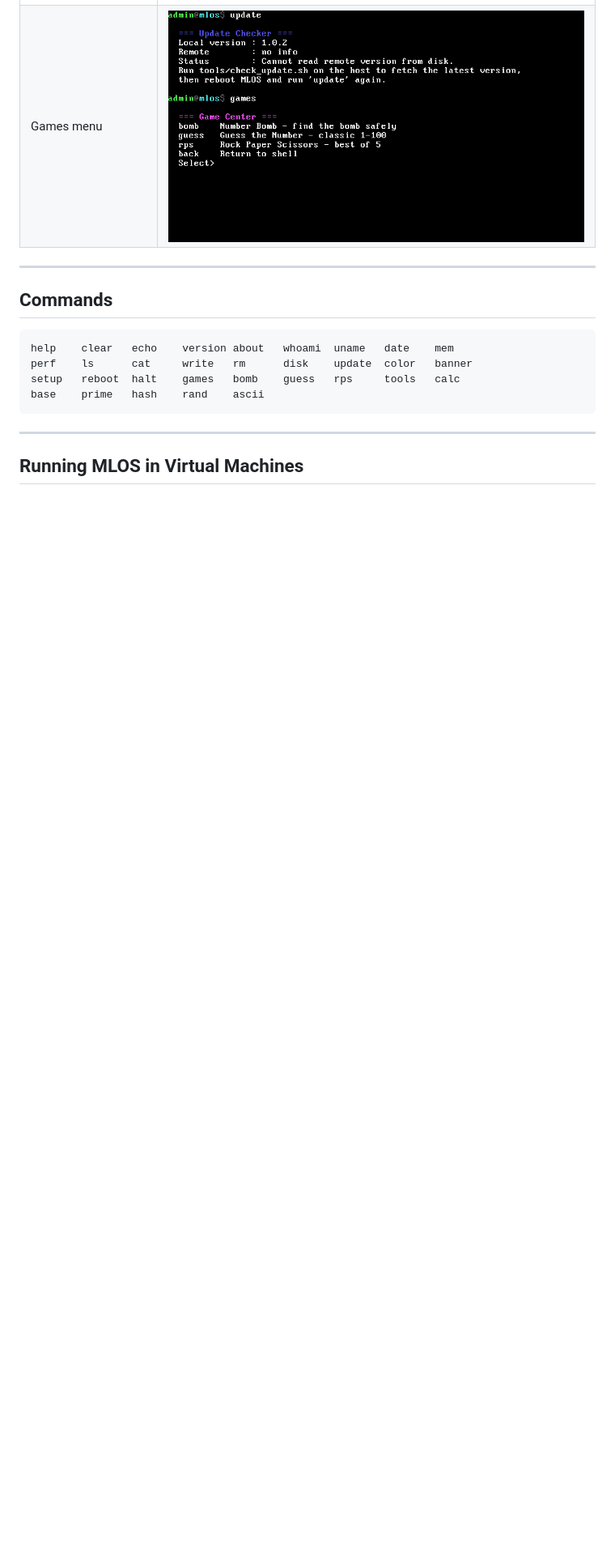
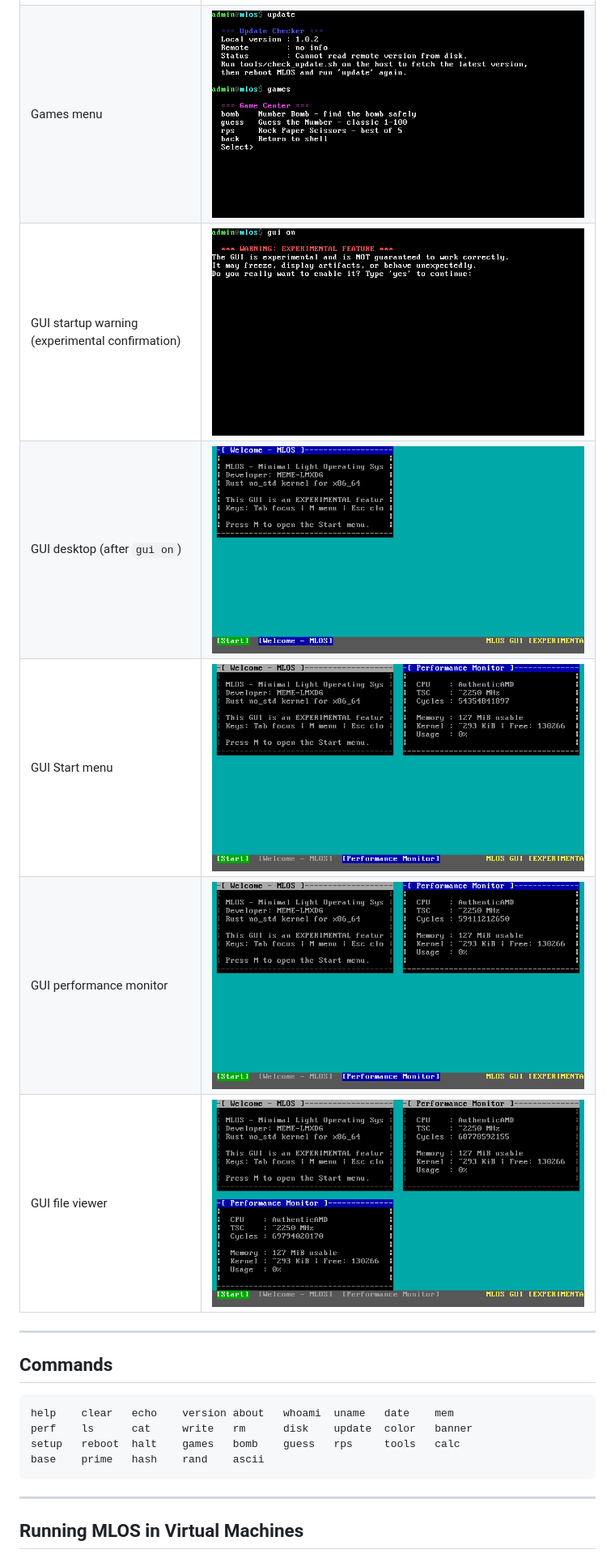
Before and after one commit to lmxdg/MLOS, a Markdown page: README.en.md, the part around the change. Shown at 81% size. Rendered like a GitHub page; pictures changed too: screenshots/gui_desktop.png (added), screenshots/gui_files.png (added), screenshots/gui_menu.png (added); blank space fills up the shorter version.

Commit message:
Add GUI screenshots to READMEs

```diff
--- a/README.en.md
+++ b/README.en.md
@@ -70,6 +70,11 @@
 | Disk status (`disk`) | ![disk](screenshots/en_disk.png) |
 | Update check (`update`) | ![update](screenshots/en_update.png) |
 | Games menu | ![games](screenshots/en_games.png) |
+| GUI startup warning (experimental confirmation) | ![gui warning](screenshots/gui_warning.png) |
+| GUI desktop (after `gui on`) | ![gui desktop](screenshots/gui_desktop.png) |
+| GUI Start menu | ![gui menu](screenshots/gui_menu.png) |
+| GUI performance monitor | ![gui perf](screenshots/gui_perf.png) |
+| GUI file viewer | ![gui files](screenshots/gui_files.png) |
 
 ---
 
```
Also changed, not shown: README.md (+5 -0 lines).
